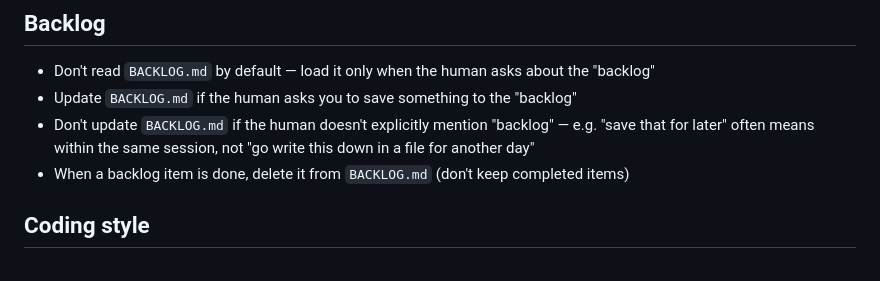
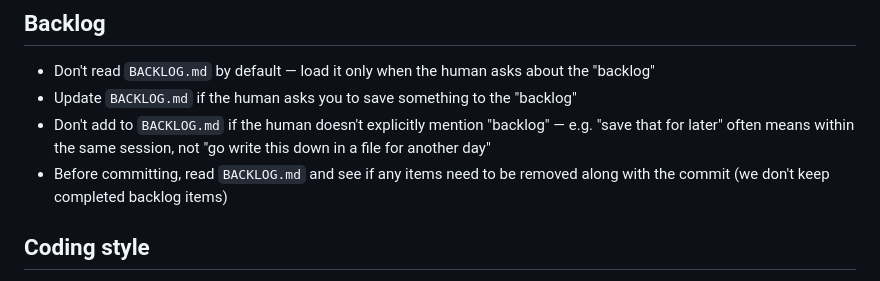
Before and after one commit to jdanbrown/mecodes, a Markdown page: AGENTS.md, the part around the change. GitHub-like rendering.

```diff
--- a/AGENTS.md
+++ b/AGENTS.md
@@ -38,8 +38,8 @@ This project is built entirely from a phone, chatting with an llm
 ## Backlog
 - Don't read `BACKLOG.md` by default — load it only when the human asks about the "backlog"
 - Update `BACKLOG.md` if the human asks you to save something to the "backlog"
-- Don't update `BACKLOG.md` if the human doesn't explicitly mention "backlog" — e.g. "save that for later" often means within the same session, not "go write this down in a file for another day"
-- When a backlog item is done, delete it from `BACKLOG.md` (don't keep completed items)
+- Don't add to `BACKLOG.md` if the human doesn't explicitly mention "backlog" — e.g. "save that for later" often means within the same session, not "go write this down in a file for another day"
+- Before committing, read `BACKLOG.md` and see if any items need to be removed along with the commit (we don't keep completed backlog items)
 
 ## Coding style
 - No trailing whitespace at the end of lines
```
